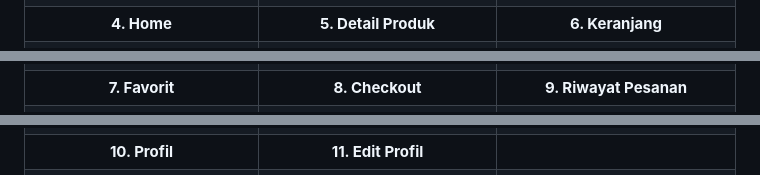
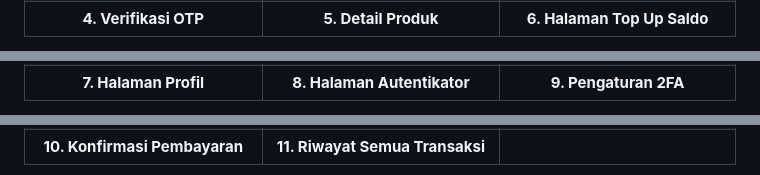
Before and after one commit to Mariariaardyanti/UAS_SEM6, a Markdown page: README.md, 3 parts joined by grey strips. Rendered like a GitHub page.

Commit message:
perbaikan ss

```diff
--- a/README.md
+++ b/README.md
@@ -347,9 +347,9 @@ flutter run
   </tr>
 
   <tr>
-    <td align="center"><b>4. Home</b></td>
+    <td align="center"><b>4. Verifikasi OTP</b></td>
     <td align="center"><b>5. Detail Produk</b></td>
-    <td align="center"><b>6. Keranjang</b></td>
+    <td align="center"><b>6. Halaman Top Up Saldo</b></td>
   </tr>
   <tr>
     <td align="center"><img src="assets/images/4.jpeg" width="250"></td>
@@ -358,9 +358,9 @@ flutter run
   </tr>
 
   <tr>
-    <td align="center"><b>7. Favorit</b></td>
-    <td align="center"><b>8. Checkout</b></td>
-    <td align="center"><b>9. Riwayat Pesanan</b></td>
+    <td align="center"><b>7. Halaman Profil</b></td>
+    <td align="center"><b>8. Halaman Autentikator</b></td>
+    <td align="center"><b>9. Pengaturan 2FA</b></td>
   </tr>
   <tr>
     <td align="center"><img src="assets/images/7.jpeg" width="250"></td>
@@ -369,8 +369,8 @@ flutter run
   </tr>
 
   <tr>
-    <td align="center"><b>10. Profil</b></td>
-    <td align="center"><b>11. Edit Profil</b></td>
+    <td align="center"><b>10. Konfirmasi Pembayaran</b></td>
+    <td align="center"><b>11. Riwayat Semua Transaksi</b></td>
     <td></td>
   </tr>
   <tr>
```
